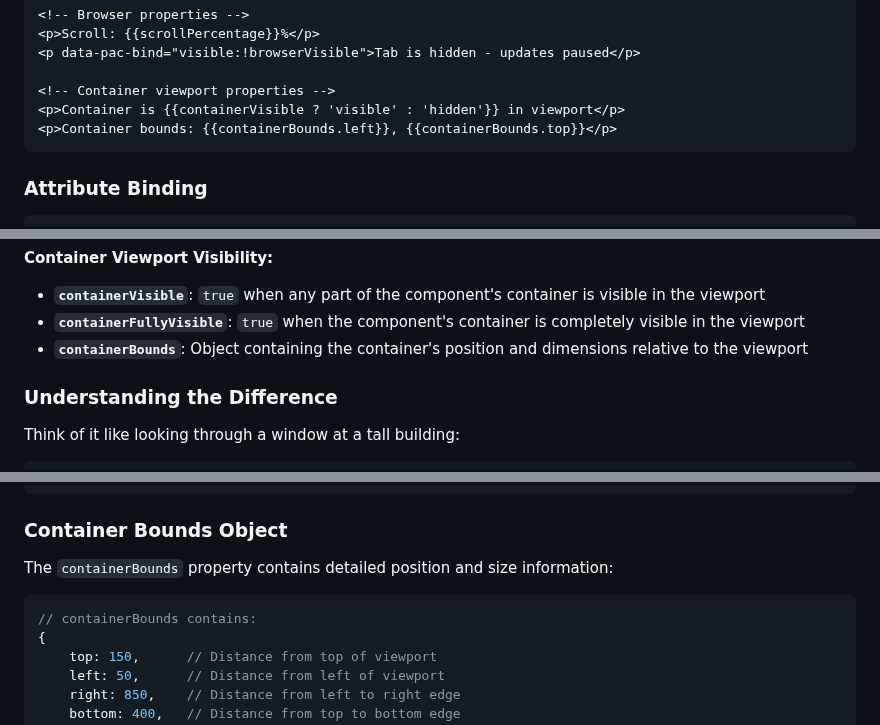
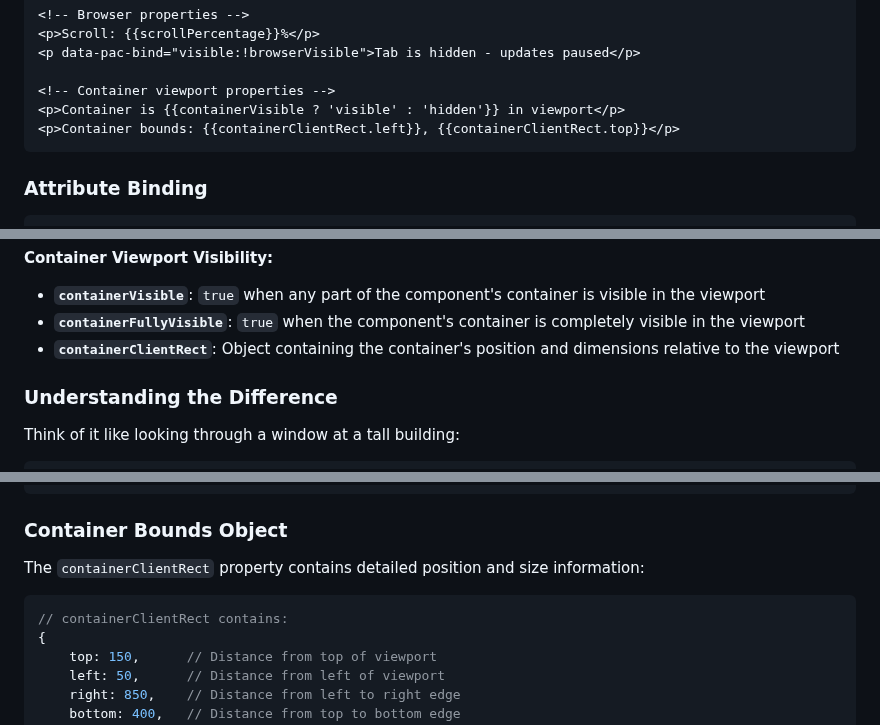
Before and after one commit to quellabs/wakapac, a Markdown page: README.md, 3 parts joined by grey strips. Drawn GitHub-style.

````diff
--- a/README.md
+++ b/README.md
@@ -93,7 +93,7 @@ Unlike MVC where models and views can talk directly, PAC uses the Control layer
 
 <!-- Container viewport properties -->
 <p>Container is {{containerVisible ? 'visible' : 'hidden'}} in viewport</p>
-<p>Container bounds: {{containerBounds.left}}, {{containerBounds.top}}</p>
+<p>Container bounds: {{containerClientRect.left}}, {{containerClientRect.top}}</p>
 ```
 
 ### Attribute Binding
@@ -669,7 +669,7 @@ WakaPAC automatically provides reactive browser state properties that update whe
 **Container Viewport Visibility:**
 - **`containerVisible`**: `true` when any part of the component's container is visible in the viewport
 - **`containerFullyVisible`**: `true` when the component's container is completely visible in the viewport
-- **`containerBounds`**: Object containing the container's position and dimensions relative to the viewport
+- **`containerClientRect`**: Object containing the container's position and dimensions relative to the viewport
 
 ### Understanding the Difference
 
@@ -691,10 +691,10 @@ Think of it like looking through a window at a tall building:
 
 ### Container Bounds Object
 
-The `containerBounds` property contains detailed position and size information:
+The `containerClientRect` property contains detailed position and size information:
 
 ```javascript
-// containerBounds contains:
+// containerClientRect contains:
 {
     top: 150,      // Distance from top of viewport
     left: 50,      // Distance from left of viewport
````
